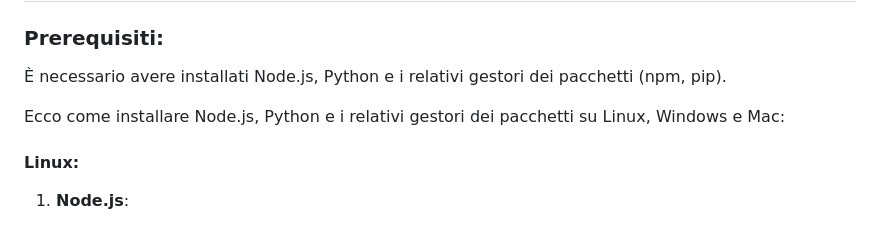
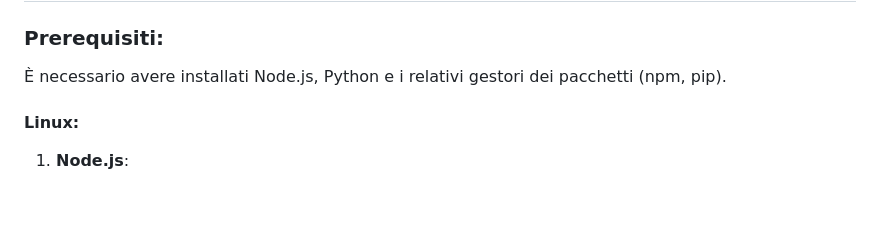
Before and after one commit to HeroS3c-new/Demo-RESTful, a Markdown page: README.md, the part around the change. GitHub-like rendering; blank space fills up the shorter version.

```diff
--- a/README.md
+++ b/README.md
@@ -11,8 +11,6 @@ Questa demo è composta da:
 # Setup:
 ### Prerequisiti:
 È necessario avere installati Node.js, Python e i relativi gestori dei pacchetti (npm, pip).
-
-Ecco come installare Node.js, Python e i relativi gestori dei pacchetti su Linux, Windows e Mac:
 
 #### Linux:
 
```
